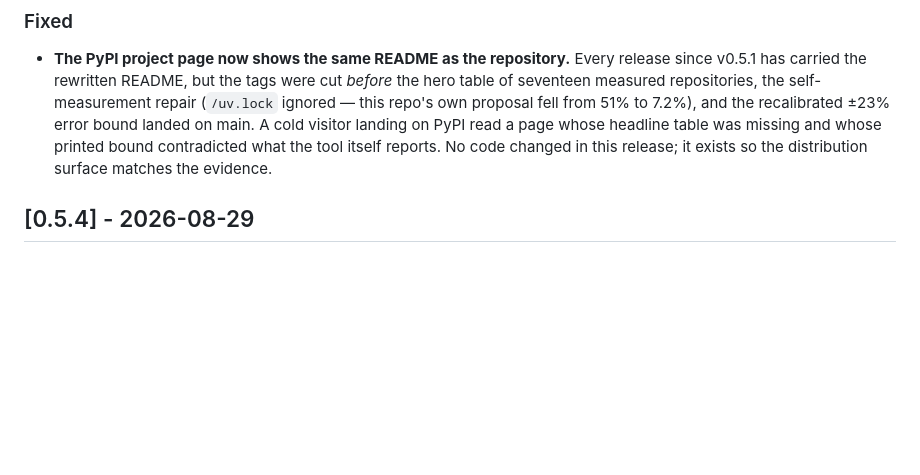
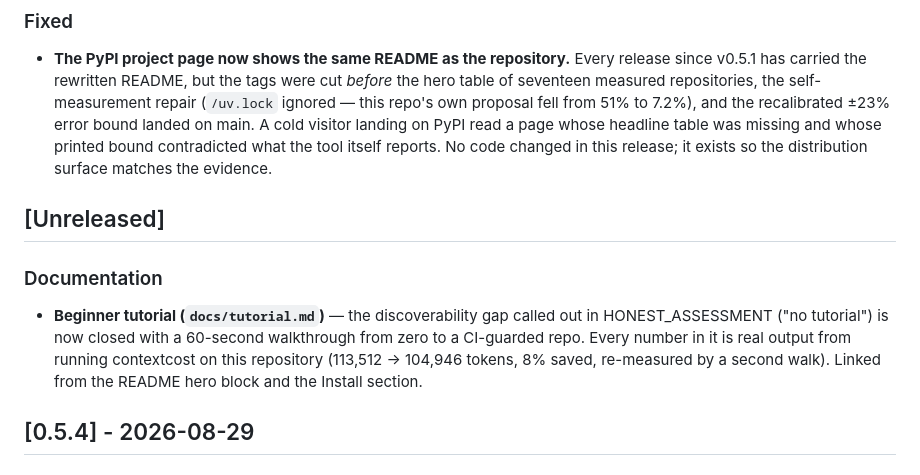
Before and after one commit to CAOShurong/contextcost, a Markdown page: CHANGELOG.md, the part around the change. GitHub-like rendering; blank space fills up the shorter version.

```diff
--- a/CHANGELOG.md
+++ b/CHANGELOG.md
@@ -17,6 +17,17 @@ All notable changes to this project are documented here. The format follows
   and whose printed bound contradicted what the tool itself reports. No code
   changed in this release; it exists so the distribution surface matches the
   evidence.
+
+## [Unreleased]
+
+### Documentation
+
+- **Beginner tutorial (`docs/tutorial.md`)** — the discoverability gap called
+  out in HONEST_ASSESSMENT ("no tutorial") is now closed with a 60-second
+  walkthrough from zero to a CI-guarded repo. Every number in it is real output
+  from running contextcost on this repository (113,512 → 104,946 tokens, 8%
+  saved, re-measured by a second walk). Linked from the README hero block and
+  the Install section.
 
 ## [0.5.4] - 2026-08-29
 
```
Also changed, not shown: README.md (+7 -0 lines), docs/tutorial.md (added, +167 -0 lines).
